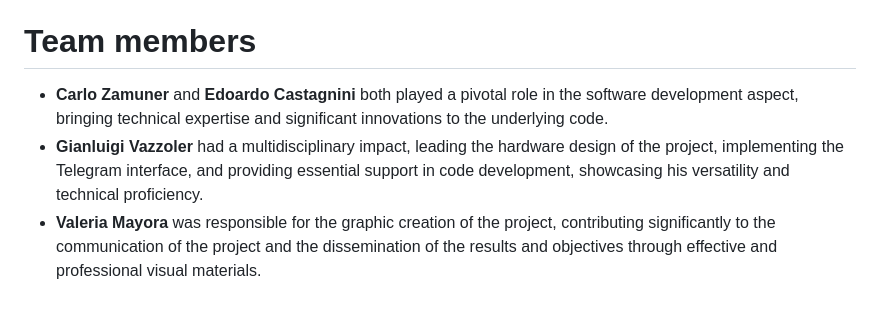
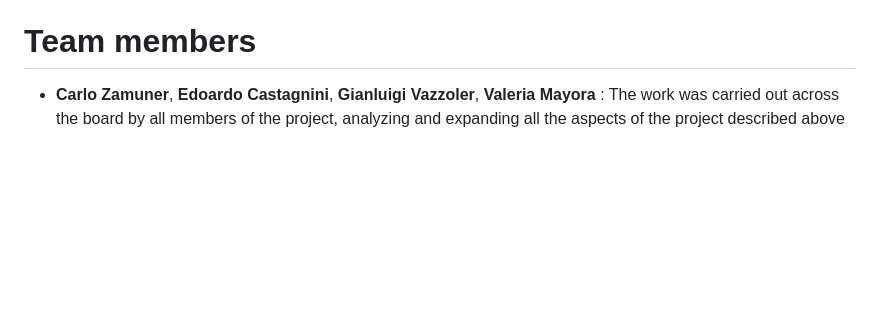
Before and after one commit to carlozamu/Fall_Detection_MSP432_and_ESP8266, a Markdown page: README.md, the part around the change. Drawn GitHub-style; blank space fills up the shorter version.

```diff
--- a/README.md
+++ b/README.md
@@ -83,6 +83,4 @@ These future enhancements are aimed at making our fall detection system not only
 The contributions to the project were as follows:
 
 # Team members
-- <strong>Carlo Zamuner </strong> and<strong> Edoardo Castagnini</strong> both played a pivotal role in the software development aspect, bringing technical expertise and significant innovations to the underlying code.
-- <strong>Gianluigi Vazzoler</strong> had a multidisciplinary impact, leading the hardware design of the project, implementing the Telegram interface, and providing essential support in code development, showcasing his versatility and technical proficiency.
-- <strong>Valeria Mayora</strong> was responsible for the graphic creation of the project, contributing significantly to the communication of the project and the dissemination of the results and objectives through effective and professional visual materials.
+- <strong> Carlo Zamuner</strong>,<strong> Edoardo Castagnini</strong>, <strong>Gianluigi Vazzoler</strong>, <strong>Valeria Mayora</strong> : The work was carried out across the board by all members of the project, analyzing and expanding all the aspects of the project described above
```
